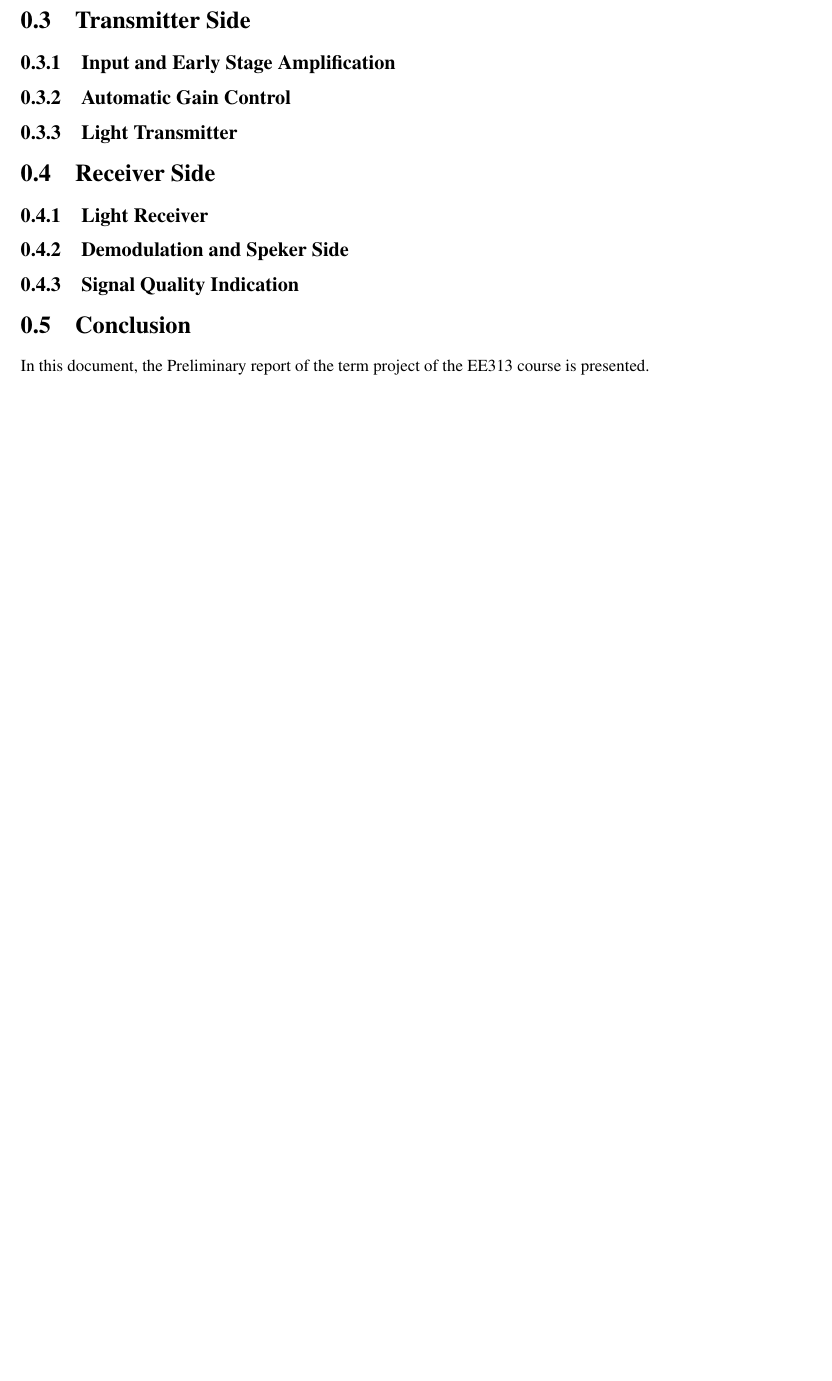
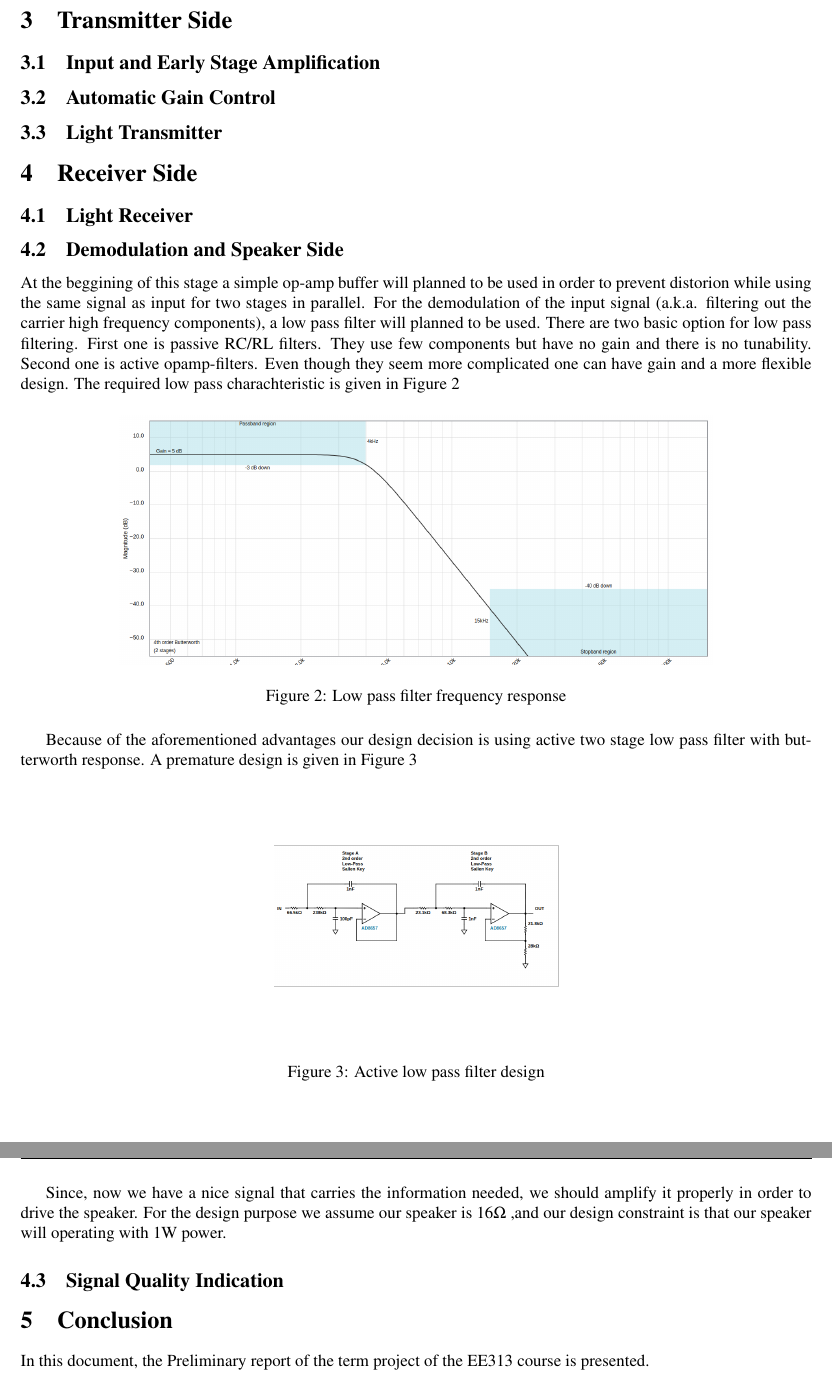
Before and after one commit to ahmetakman/EE313-term-project, a LaTeX document (ProjectPreReport.tex): part of page 3 of 3 before the commit and two parts of pages 2 and 3 of 3 after it, the two joined at a grey line, cut so that both start at the same text, the shorter picture padded with empty space. Compiled offline with pdfLaTeX.

Commit message:
Low pass filtering

```diff
--- a/ProjectPreReport.tex
+++ b/ProjectPreReport.tex
@@ -1,4 +1,4 @@
-\documentclass[a4paper,10pt]{report}
+\documentclass[a4paper,10pt]{article}
 \usepackage{mathptmx}
 
 \usepackage{tabularx} % extra features for tabular environment
@@ -59,7 +59,24 @@ xyz
 \subsection{Light Transmitter}
 \section{Receiver Side}
 \subsection{Light Receiver}
-\subsection{Demodulation and Speker Side}
+\subsection{Demodulation and Speaker Side}
+At the beggining of this stage a simple op-amp buffer will planned to be used in order to prevent distorion while using the same signal as input for two stages in parallel. For the demodulation of the input signal (a.k.a. filtering out the carrier high frequency components), a low pass filter will planned to be used. There are two basic  option for low pass filtering. First one is passive RC/RL filters. They use few components but have no gain and there is no tunability. Second one is active opamp-filters. Even though they seem more complicated one can have gain and a more flexible design. The required low pass charachteristic is given in Figure \ref*{low_pass_plot}
+\begin{figure}[H]
+    \centering
+    \includegraphics[width = 0.75\textwidth]{active_low_pass.png}
+    \caption{Low pass filter frequency response}
+    \label{low_pass_plot}
+\end{figure}
+Because of the aforementioned advantages our design decision is using active two stage low pass filter with butterworth response. A premature design is given in Figure \ref*{low_pass_sch}
+\begin{figure}[H]
+    \centering
+    \includegraphics[width = 0.75\textwidth]{active_low_pass_circuit.png}
+    \caption{Active low pass filter design}
+    \label{low_pass_sch}
+\end{figure}
+%LOW SİGNAL SWİTCH PART WILL BE ADDED
+Since, now we have a nice signal that carries the information needed, we should amplify it properly in order to drive the speaker. For the design purpose we assume our speaker is 16\(\Omega\) ,and our design constraint is that our speaker will operating with 1W power.
+
 \subsection{Signal Quality Indication}
 
 \section{Conclusion}
```
Also changed, not shown: figures/active_low_pass.png (added), figures/active_low_pass_circuit.png (added), ProjectPreReport.tex (2 more changed lines).
